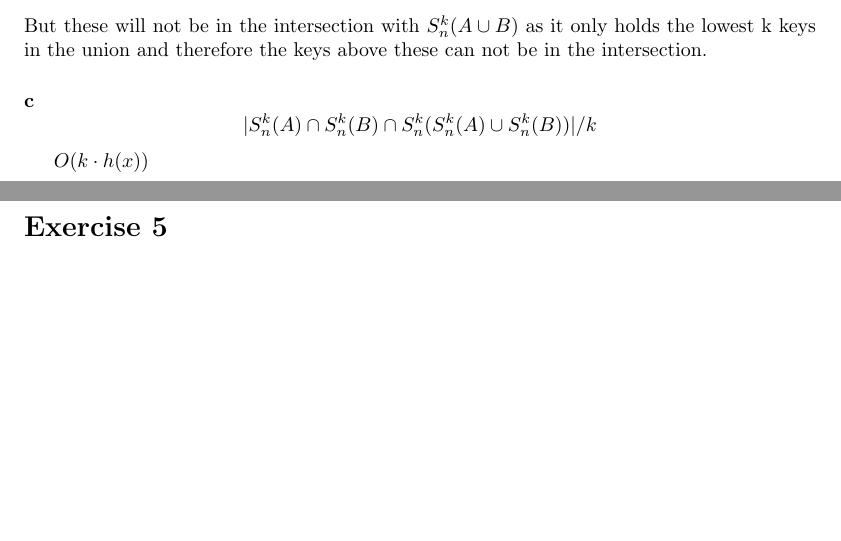
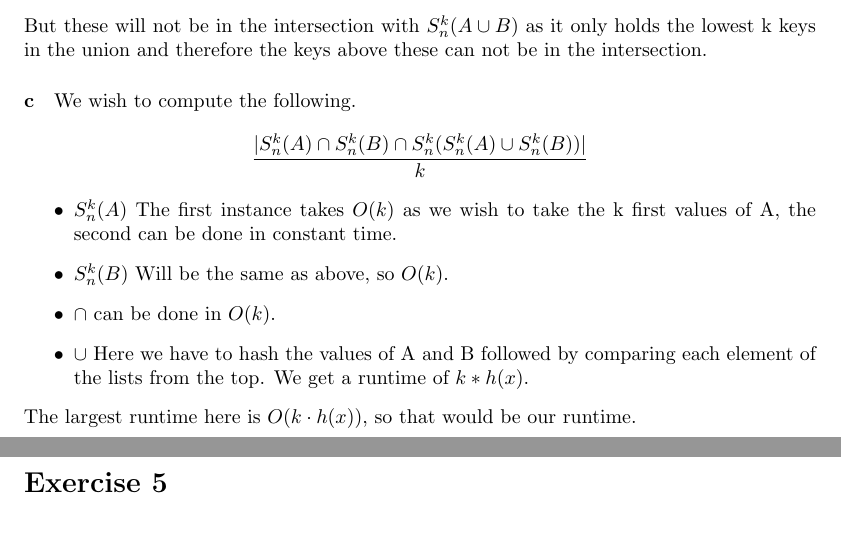
Before and after one commit to KPassov/AA-Assignment2, a LaTeX document (main.tex, which reads Exercise2/4c.tex): two parts of pages 4 and 5 of 5, joined at a grey line, cut so that both start at the same text. Compiled offline with pdfLaTeX.

Commit message:
4c fixed

```diff
--- a/Exercise2/4c.tex
+++ b/Exercise2/4c.tex
@@ -1,7 +1,12 @@
 \paragraph{c}
-
+We wish to compute the following.
 \begin{equation*}
-    |S^{k}_{n}(A) \cap S^{k}_{n}(B) \cap S^{k}_{n}(S^{k}_{n}(A) \cup S^{k}_{n}(B))|/k
+    \frac{|S^{k}_{n}(A) \cap S^{k}_{n}(B) \cap S^{k}_{n}(S^{k}_{n}(A) \cup S^{k}_{n}(B))|}{k}
 \end{equation*}
-
-$O(k \cdot h(x))$
+\begin{itemize}
+    \item{$S^{k}_{n}(A)$} The first instance takes $O(k)$ as we wish to take the k first values of A, the second can be done in constant time.
+    \item{$S^{k}_{n}(B)$} Will be the same as above, so $O(k)$.
+    \item{$\cap$} can be done in $O(k)$.
+    \item{$\cup$} Here we have to hash the values of A and B followed by comparing each element of the lists from the top. We get a runtime of $k * h(x)$.
+\end{itemize}
+The largest runtime here is $O(k \cdot h(x))$, so that would be our runtime.
```
